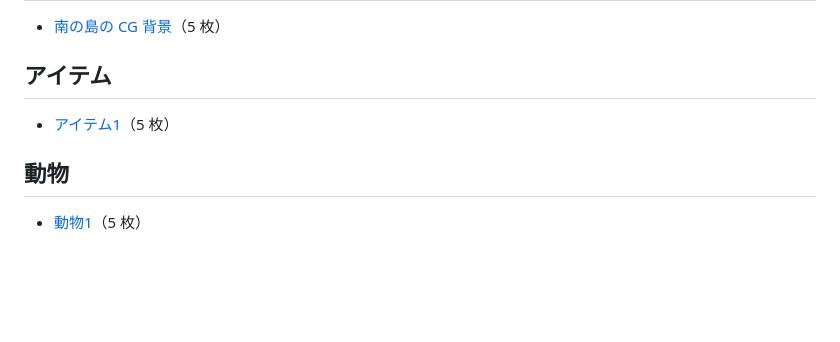
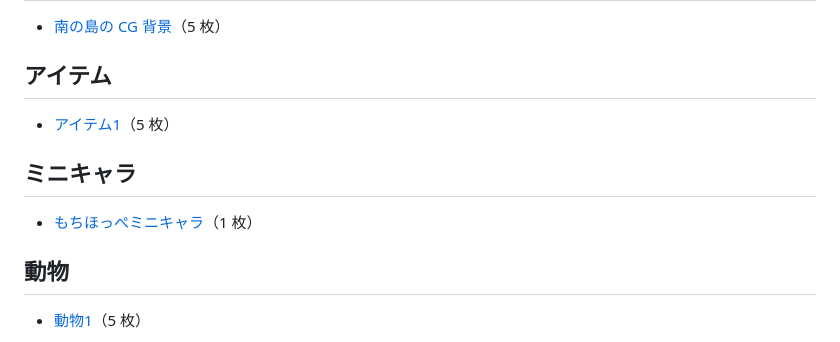
Before and after one commit to kaniramen132-dev/bg-style-samples, a Markdown page: README.md, the part around the change. Rendered like a GitHub page; blank space fills up the shorter version.

Commit message:
背景の画風の見本：もちほっぺミニキャラ

```diff
--- a/README.md
+++ b/README.md
@@ -10,6 +10,10 @@
 
 - [アイテム1](bgs_20261114_125141/)（5 枚）
 
+## ミニキャラ
+
+- [もちほっぺミニキャラ](bgs_20261115_193548/)（1 枚）
+
 ## 動物
 
 - [動物1](bgs_20261114_155913/)（5 枚）
```
Also changed, not shown: bgs_20261115_193548/README.md (added, +7 -0 lines), bgs_20261115_193548/sample_1.png (added).
